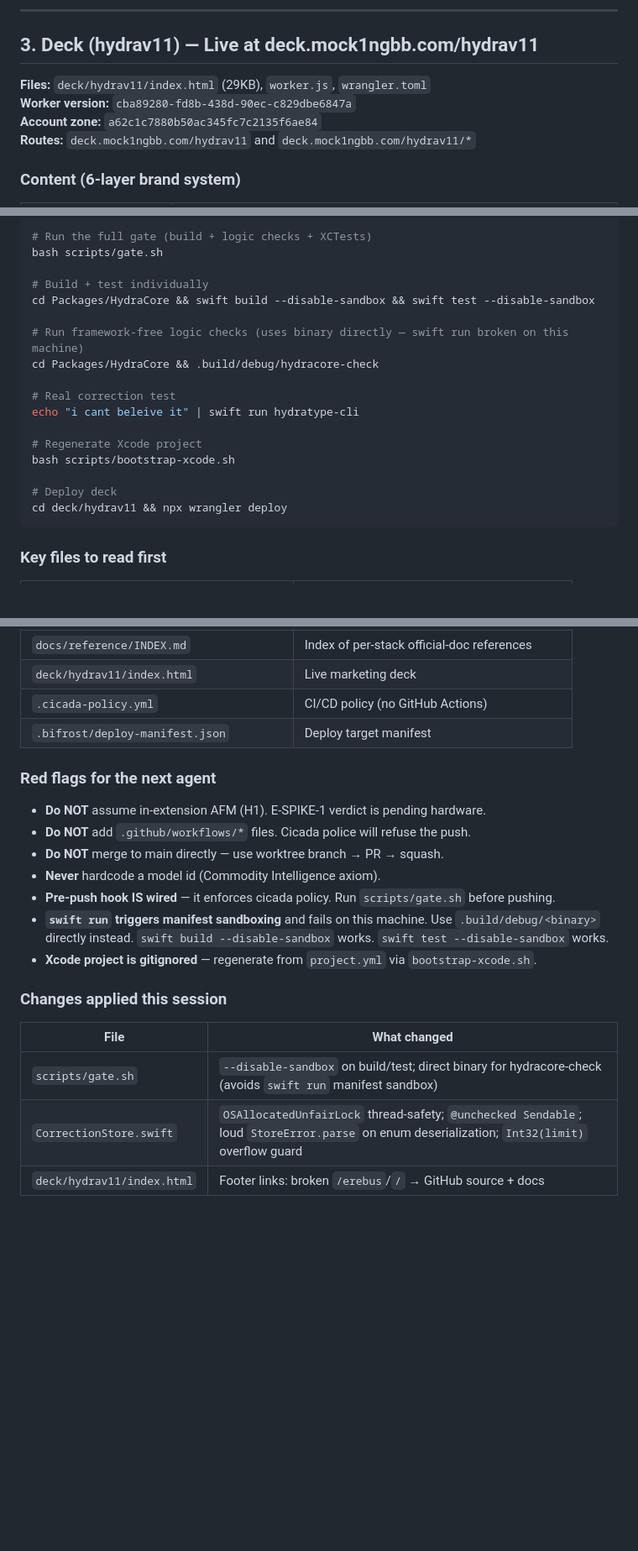
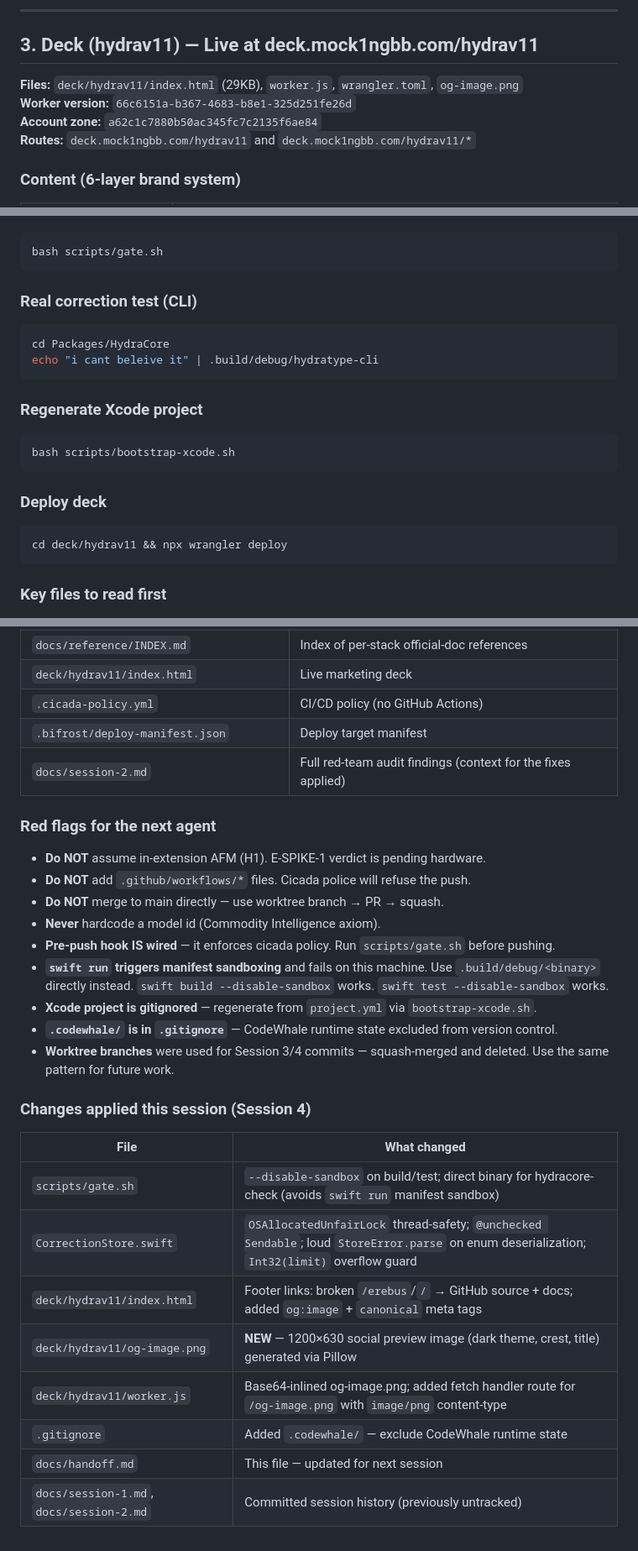
Before and after one commit to mock1ngbb/hydratype, a Markdown page: docs/handoff.md, 3 parts joined by grey strips. Shown at 84% size. Rendered like a GitHub page; blank space fills up the shorter version.

````diff
--- a/docs/handoff.md
+++ b/docs/handoff.md
@@ -85,8 +85,8 @@ of n-gram/edit-distance.
 
 ## 3. Deck (hydrav11) — Live at deck.mock1ngbb.com/hydrav11
 
-**Files:** `deck/hydrav11/index.html` (29KB), `worker.js`, `wrangler.toml`
-**Worker version:** `cba89280-fd8b-438d-90ec-c829dbe6847a`
+**Files:** `deck/hydrav11/index.html` (29KB), `worker.js`, `wrangler.toml`, `og-image.png`
+**Worker version:** `66c6151a-b367-4683-b8e1-325d251fe26d`
 **Account zone:** `a62c1c7880b50ac345fc7c2135f6ae84`
 **Routes:** `deck.mock1ngbb.com/hydrav11` and `deck.mock1ngbb.com/hydrav11/*`
 
@@ -159,20 +176,20 @@ All red-team bugs from Session 2 that were actionable on this machine are now fi
 ```sh
-# Run the full gate (build + logic checks + XCTests)
 bash scripts/gate.sh
+```
 
-# Build + test individually
-cd Packages/HydraCore && swift build --disable-sandbox && swift test --disable-sandbox
+### Real correction test (CLI)
+```sh
+cd Packages/HydraCore
+echo "i cant beleive it" | .build/debug/hydratype-cli
+```
 
-# Run framework-free logic checks (uses binary directly — swift run broken on this machine)
-cd Packages/HydraCore && .build/debug/hydracore-check
+### Regenerate Xcode project
+```sh
+bash scripts/bootstrap-xcode.sh
+```
 
-# Real correction test
-echo "i cant beleive it" | swift run hydratype-cli
-
-# Regenerate Xcode project
-bash scripts/bootstrap-xcode.sh
-
-# Deploy deck
+### Deploy deck
+```sh
 cd deck/hydrav11 && npx wrangler deploy
 ```
 
@@ -187,6 +204,7 @@ cd deck/hydrav11 && npx wrangler deploy
 | `deck/hydrav11/index.html` | Live marketing deck |
 | `.cicada-policy.yml` | CI/CD policy (no GitHub Actions) |
 | `.bifrost/deploy-manifest.json` | Deploy target manifest |
+| `docs/session-2.md` | Full red-team audit findings (context for the fixes applied) |
 
 ### Red flags for the next agent
 - **Do NOT** assume in-extension AFM (H1). E-SPIKE-1 verdict is pending hardware.
@@ -196,10 +214,17 @@ cd deck/hydrav11 && npx wrangler deploy
 - **Pre-push hook IS wired** — it enforces cicada policy. Run `scripts/gate.sh` before pushing.
 - **`swift run` triggers manifest sandboxing** and fails on this machine. Use `.build/debug/<binary>` directly instead. `swift build --disable-sandbox` works. `swift test --disable-sandbox` works.
 - **Xcode project is gitignored** — regenerate from `project.yml` via `bootstrap-xcode.sh`.
+- **`.codewhale/` is in `.gitignore`** — CodeWhale runtime state excluded from version control.
+- **Worktree branches** were used for Session 3/4 commits — squash-merged and deleted. Use the same pattern for future work.
 
-### Changes applied this session
+### Changes applied this session (Session 4)
 | File | What changed |
 |------|-------------|
 | `scripts/gate.sh` | `--disable-sandbox` on build/test; direct binary for hydracore-check (avoids `swift run` manifest sandbox) |
 | `CorrectionStore.swift` | `OSAllocatedUnfairLock` thread-safety; `@unchecked Sendable`; loud `StoreError.parse` on enum deserialization; `Int32(limit)` overflow guard |
-| `deck/hydrav11/index.html` | Footer links: broken `/erebus`/`/` → GitHub source + docs |
+| `deck/hydrav11/index.html` | Footer links: broken `/erebus`/`/` → GitHub source + docs; added `og:image` + `canonical` meta tags |
+| `deck/hydrav11/og-image.png` | **NEW** — 1200×630 social preview image (dark theme, crest, title) generated via Pillow |
+| `deck/hydrav11/worker.js` | Base64-inlined og-image.png; added fetch handler route for `/og-image.png` with `image/png` content-type |
+| `.gitignore` | Added `.codewhale/` — exclude CodeWhale runtime state |
+| `docs/handoff.md` | This file — updated for next session |
+| `docs/session-1.md`, `docs/session-2.md` | Committed session history (previously untracked) |
````
Also changed, not shown: other parts of docs/handoff.md (+50 -33 lines).
